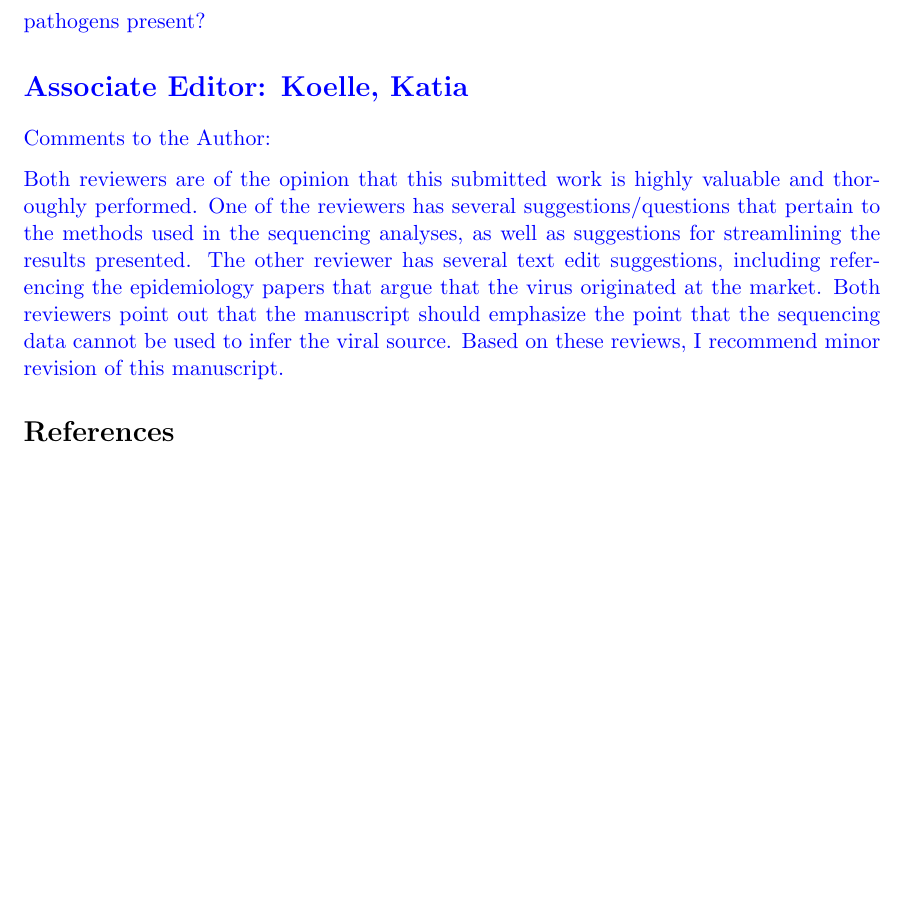
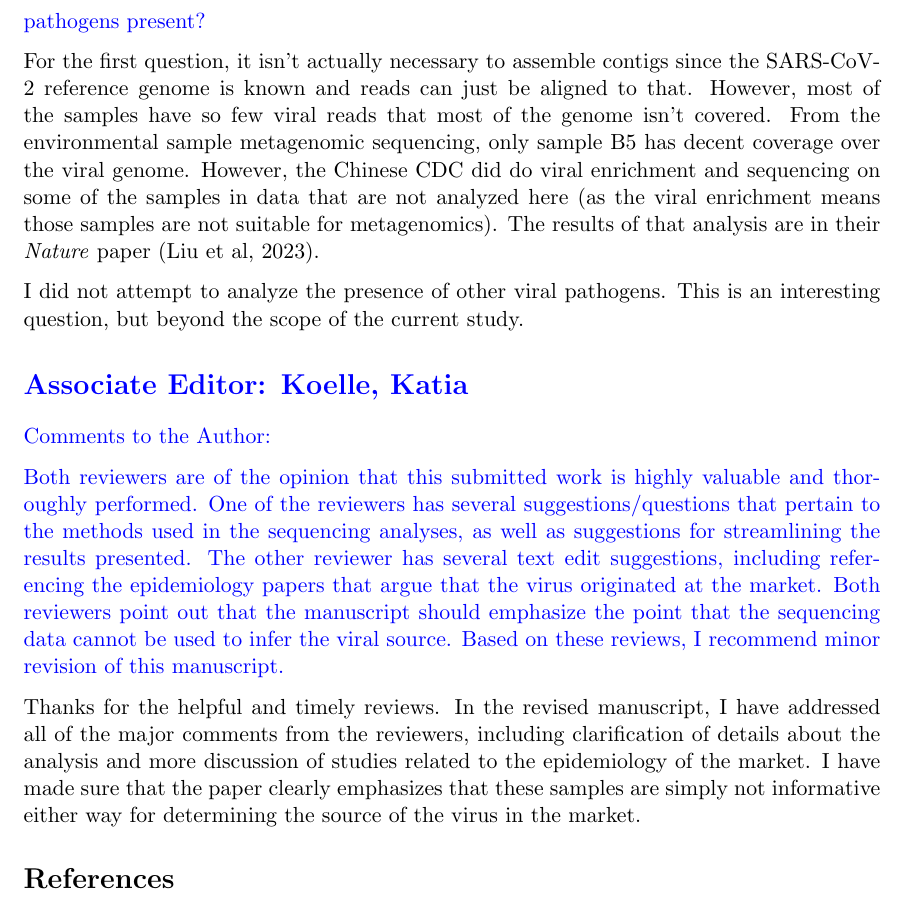
Before and after one commit to jbloom/Huanan_market_samples, a LaTeX document (paper/reviewer_response.tex): part of page 9 of 9, cut so that both start at the same text, the shorter picture padded with empty space. Compiled offline with pdfLaTeX.

Commit message:
address last few comments

```diff
--- a/paper/reviewer_response.tex
+++ b/paper/reviewer_response.tex
@@ -208,12 +208,29 @@ I have kept the Pearson / Spearman correlation figure as the main text figure fo
    (a) For the samples with sufficient SC-2 reads, is it possible to assemble any contigs and see what lineage the virus is?
    (b) Are there any other viral pathogens present?
 
+\response{
+For the first question, it isn't actually necessary to assemble contigs since the SARS-CoV-2 reference genome is known and reads can just be aligned to that.
+However, most of the samples have so few viral reads that most of the genome isn't covered.
+From the environmental sample metagenomic sequencing, only sample B5 has decent coverage over the viral genome.
+However, the Chinese CDC did do viral enrichment and sequencing on some of the samples in data that are not analyzed here (as the viral enrichment means those samples are not suitable for metagenomics).
+The results of that analysis are in their \textit{Nature} paper (Liu et al, 2023).
+
+I did not attempt to analyze the presence of other viral pathogens.
+This is an interesting question, but beyond the scope of the current study.
+}
+
 
 \section*{Associate Editor: Koelle, Katia}
 
 Comments to the Author:
 
 Both reviewers are of the opinion that this submitted work is highly valuable and thoroughly performed. One of the reviewers has several suggestions/questions that pertain to the methods used in the sequencing analyses, as well as suggestions for streamlining the results presented. The other reviewer has several text edit suggestions, including referencing the epidemiology papers that argue that the virus originated at the market. Both reviewers point out that the manuscript should emphasize the point that the sequencing data cannot be used to infer the viral source. Based on these reviews, I recommend minor revision of this manuscript.
+
+\response{
+Thanks for the helpful and timely reviews.
+In the revised manuscript, I have addressed all of the major comments from the reviewers, including clarification of details about the analysis and more discussion of studies related to the epidemiology of the market.
+I have made sure that the paper clearly emphasizes that these samples are simply not informative either way for determining the source of the virus in the market.
+}
 
 \color{black}
 \bibliographystyle{genetics}
```
